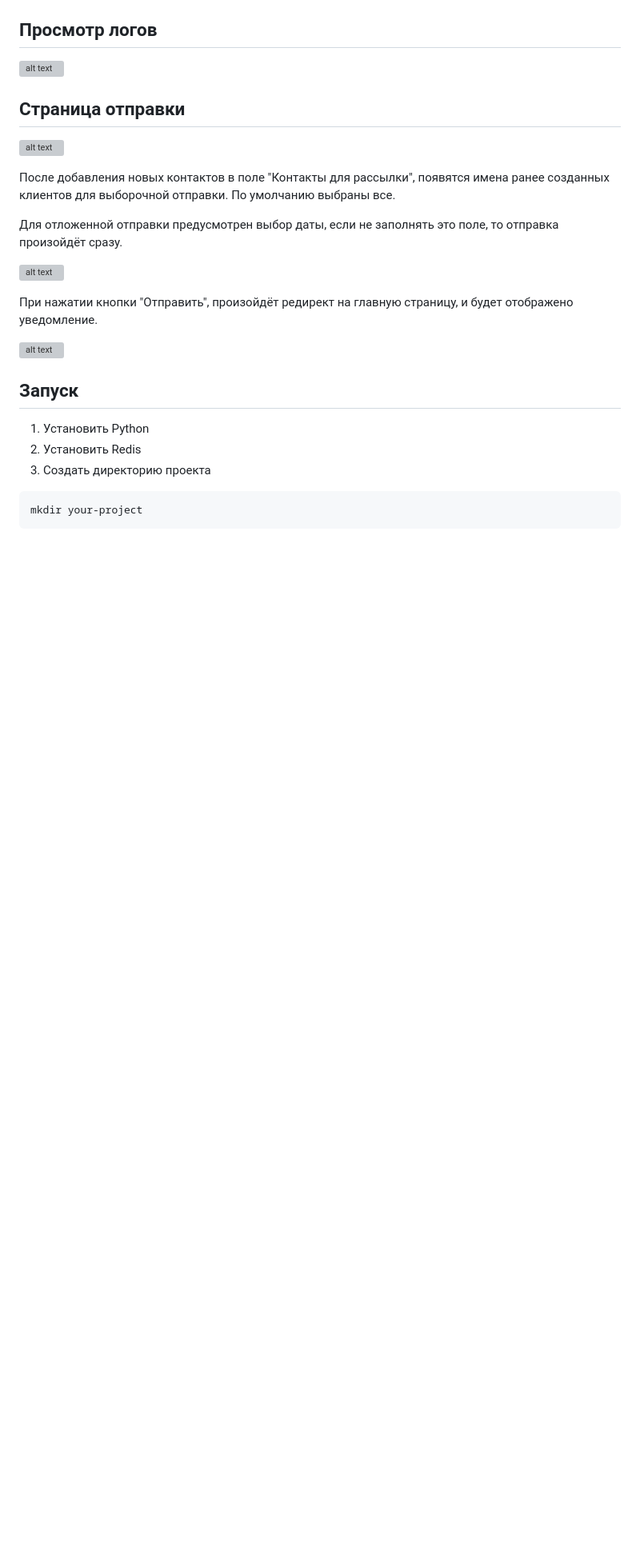
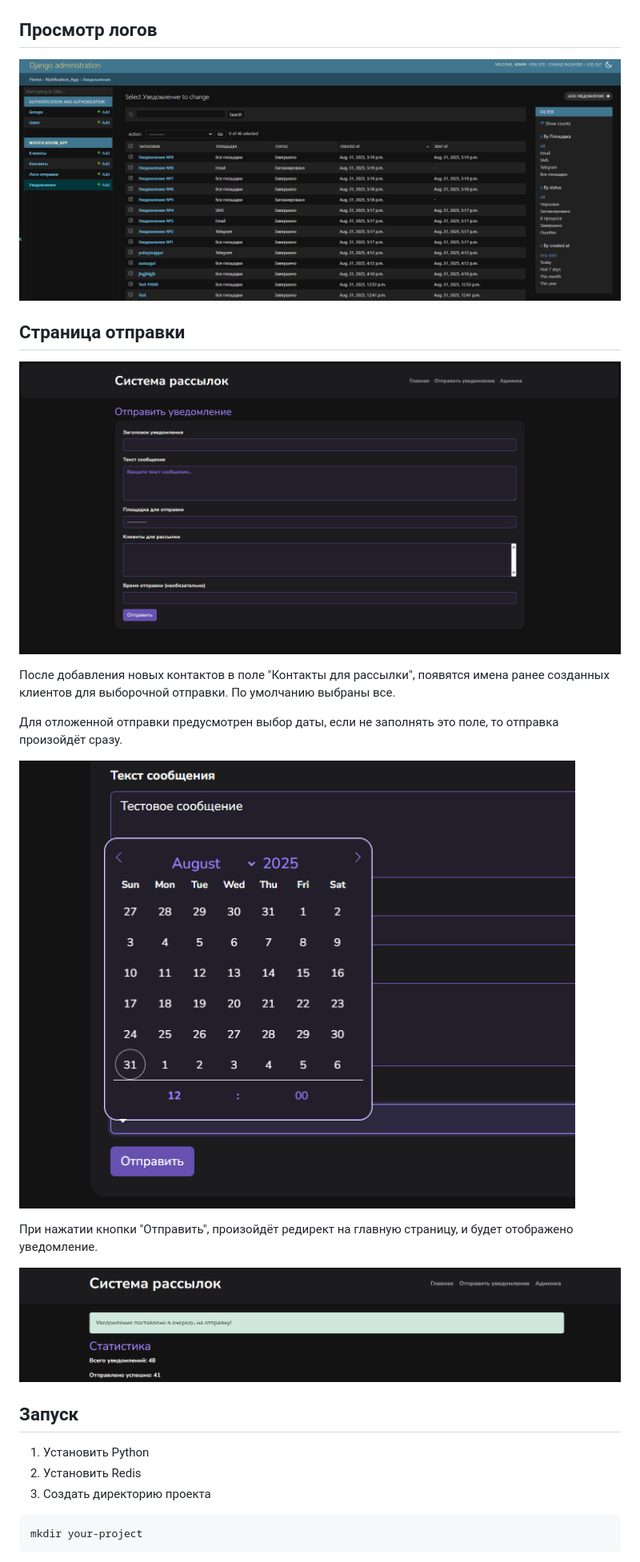
Before and after one commit to kenichiyamazaki/Telegram-SMS-Email-sender, a Markdown page: README.md, the part around one of its changes. Shown at 80% size. Drawn GitHub-style; blank space fills up the shorter version; grey boxes are pictures that could not be loaded.

```diff
--- a/README.md
+++ b/README.md
@@ -78,21 +78,21 @@ REDIS_URL='ссылка-на-redis'
 
 ## Просмотр логов
 
-![alt text](images\log.png)
+![alt text](images/log.png)
 
 ## Страница отправки
 
-![alt text](images\main-form.png)
+![alt text](images/main-form.png)
 
 После добавления новых контактов в поле "Контакты для рассылки", появятся имена ранее созданных клиентов для выборочной отправки. По умолчанию выбраны все.
 
 Для отложенной отправки предусмотрен выбор даты, если не заполнять это поле, то отправка произойдёт сразу.
 
-![alt text](images\calendar.png)
+![alt text](images/calendar.png)
 
 При нажатии кнопки "Отправить", произойдёт редирект на главную страницу, и будет отображено уведомление.
 
-![alt text](images\sending-notification.png)
+![alt text](images/sending-notification.png)
 
 ## Запуск
 
```
Also changed, not shown: other parts of README.md (+3 -3 lines).
